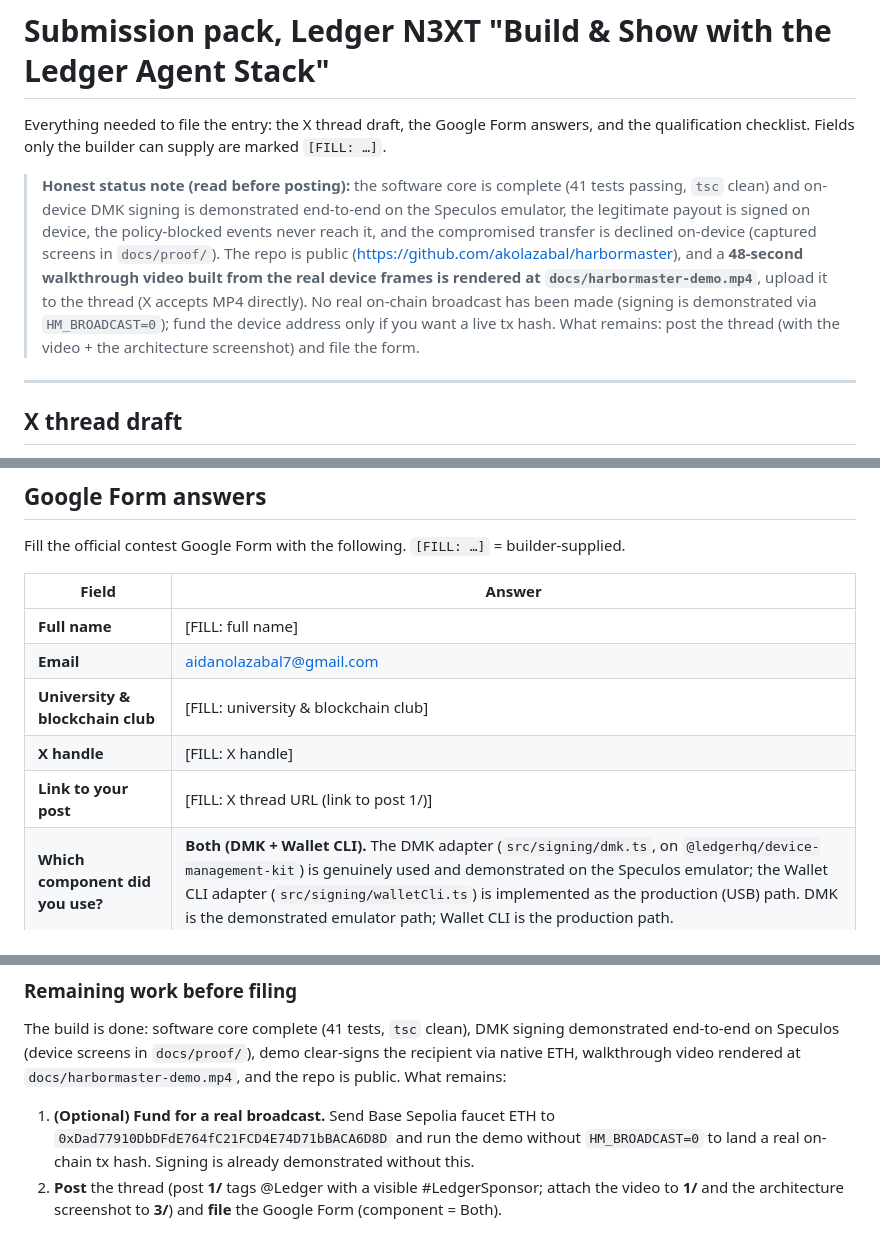
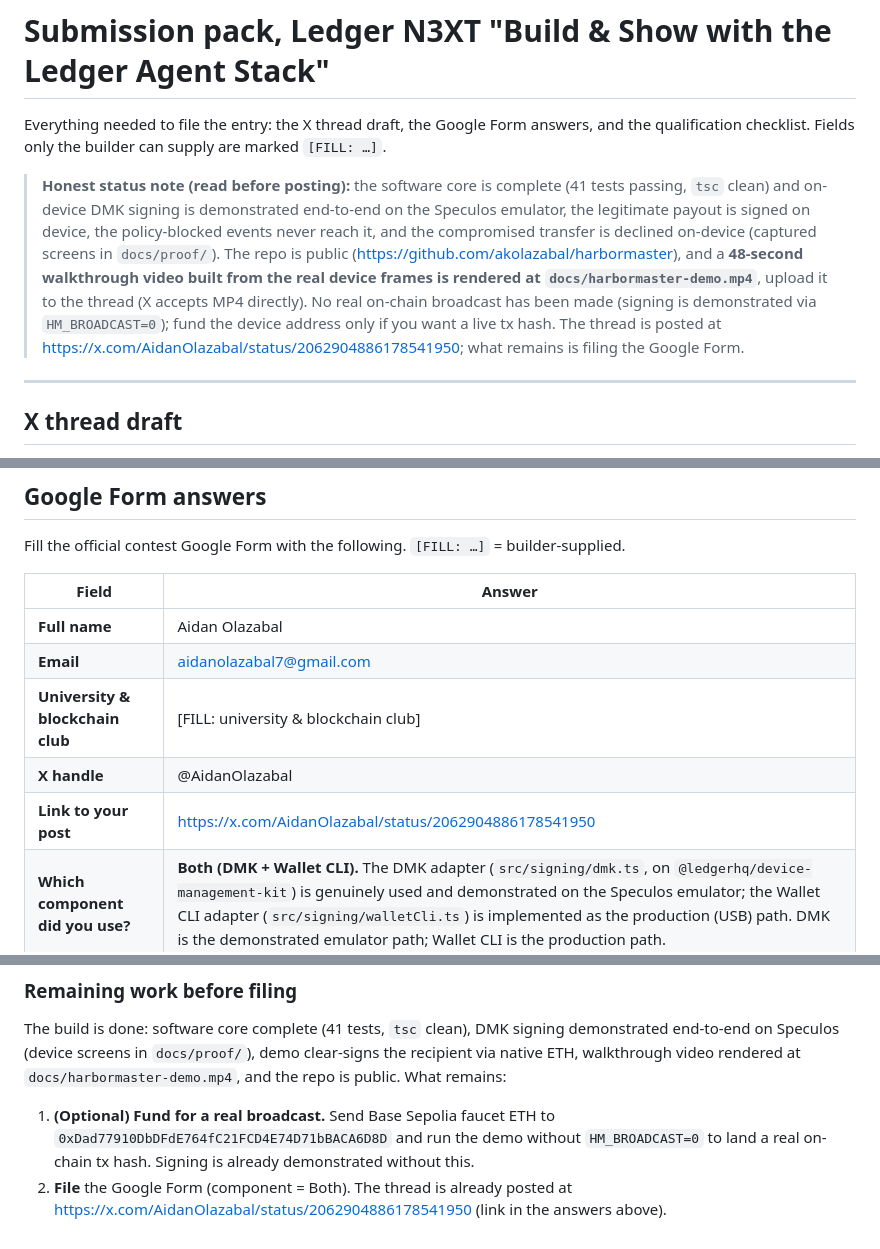
Before and after one commit to akolazabal/harbormaster, a Markdown page: docs/SUBMISSION.md, 3 parts joined by grey strips. Rendered like a GitHub page.

```diff
--- a/docs/SUBMISSION.md
+++ b/docs/SUBMISSION.md
@@ -2,7 +2,7 @@
 
 Everything needed to file the entry: the X thread draft, the Google Form answers, and the qualification checklist. Fields only the builder can supply are marked `[FILL: …]`.
 
-> **Honest status note (read before posting):** the software core is complete (41 tests passing, `tsc` clean) and on-device DMK signing is demonstrated end-to-end on the Speculos emulator, the legitimate payout is signed on device, the policy-blocked events never reach it, and the compromised transfer is declined on-device (captured screens in `docs/proof/`). The repo is public (https://github.com/akolazabal/harbormaster), and a **48-second walkthrough video built from the real device frames is rendered at `docs/harbormaster-demo.mp4`**, upload it to the thread (X accepts MP4 directly). No real on-chain broadcast has been made (signing is demonstrated via `HM_BROADCAST=0`); fund the device address only if you want a live tx hash. What remains: post the thread (with the video + the architecture screenshot) and file the form.
+> **Honest status note (read before posting):** the software core is complete (41 tests passing, `tsc` clean) and on-device DMK signing is demonstrated end-to-end on the Speculos emulator, the legitimate payout is signed on device, the policy-blocked events never reach it, and the compromised transfer is declined on-device (captured screens in `docs/proof/`). The repo is public (https://github.com/akolazabal/harbormaster), and a **48-second walkthrough video built from the real device frames is rendered at `docs/harbormaster-demo.mp4`**, upload it to the thread (X accepts MP4 directly). No real on-chain broadcast has been made (signing is demonstrated via `HM_BROADCAST=0`); fund the device address only if you want a live tx hash. The thread is posted at https://x.com/AidanOlazabal/status/2062904886178541950; what remains is filing the Google Form.
 
 ---
 
@@ -102,11 +102,11 @@ Fill the official contest Google Form with the following. `[FILL: …]` = builde
 
 | Field | Answer |
 |---|---|
-| **Full name** | [FILL: full name] |
+| **Full name** | Aidan Olazabal |
 | **Email** | aidanolazabal7@gmail.com |
 | **University & blockchain club** | [FILL: university & blockchain club] |
-| **X handle** | [FILL: X handle] |
-| **Link to your post** | [FILL: X thread URL (link to post 1/)] |
+| **X handle** | @AidanOlazabal |
+| **Link to your post** | https://x.com/AidanOlazabal/status/2062904886178541950 |
 | **Which component did you use?** | **Both (DMK + Wallet CLI).** The DMK adapter (`src/signing/dmk.ts`, on `@ledgerhq/device-management-kit`) is genuinely used and demonstrated on the Speculos emulator; the Wallet CLI adapter (`src/signing/walletCli.ts`) is implemented as the production (USB) path. DMK is the demonstrated emulator path; Wallet CLI is the production path. |
 | **Proof of use** | Public repo: https://github.com/akolazabal/harbormaster · working DMK demo (`HM_ADAPTER=dmk npx tsx demo/run.ts --compromised`) · captured device screens in `docs/proof/` (clear-sign of recipient on approve, attacker address on reject) · walkthrough video `docs/harbormaster-demo.mp4` (in the thread) |
 | **Do you accept the Terms & Conditions?** | **Yes** |
@@ -132,4 +132,4 @@ Maps to the contest requirements (spec §11). Check each before filing.
 The build is done: software core complete (41 tests, `tsc` clean), DMK signing demonstrated end-to-end on Speculos (device screens in `docs/proof/`), demo clear-signs the recipient via native ETH, walkthrough video rendered at `docs/harbormaster-demo.mp4`, and the repo is public. What remains:
 
 1. **(Optional) Fund for a real broadcast.** Send Base Sepolia faucet ETH to `0xDad77910DbDFdE764fC21FCD4E74D71bBACA6D8D` and run the demo without `HM_BROADCAST=0` to land a real on-chain tx hash. Signing is already demonstrated without this.
-2. **Post** the thread (post **1/** tags @Ledger with a visible #LedgerSponsor; attach the video to **1/** and the architecture screenshot to **3/**) and **file** the Google Form (component = Both).
+2. **File** the Google Form (component = Both). The thread is already posted at https://x.com/AidanOlazabal/status/2062904886178541950 (link in the answers above).
```
Also changed, not shown: README.md (+2 -2 lines).
